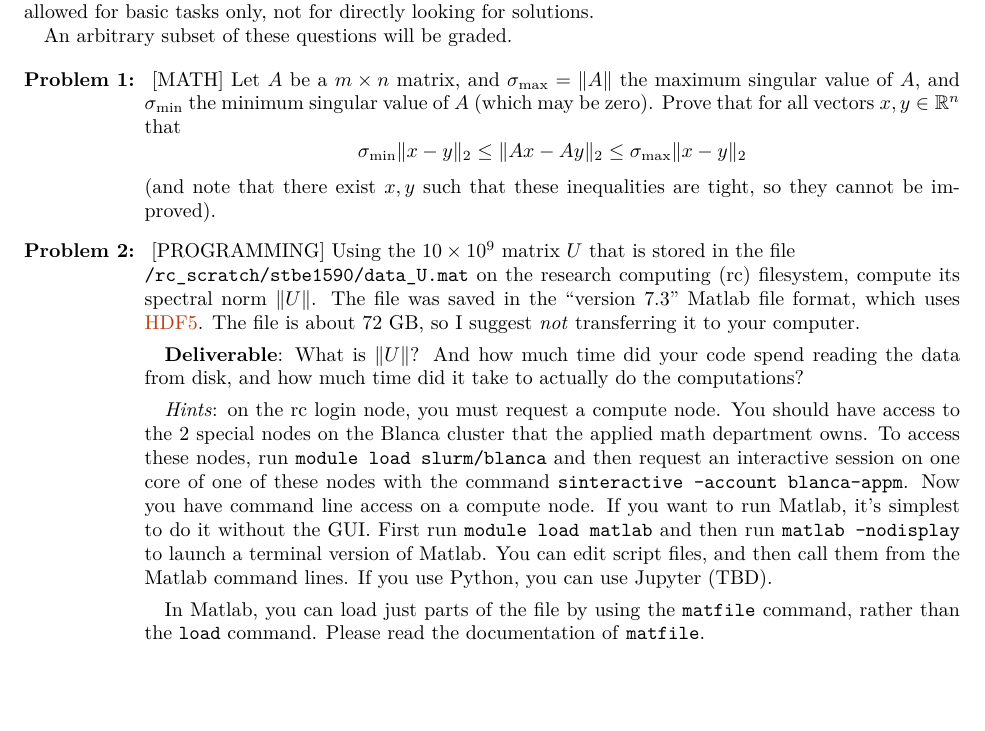
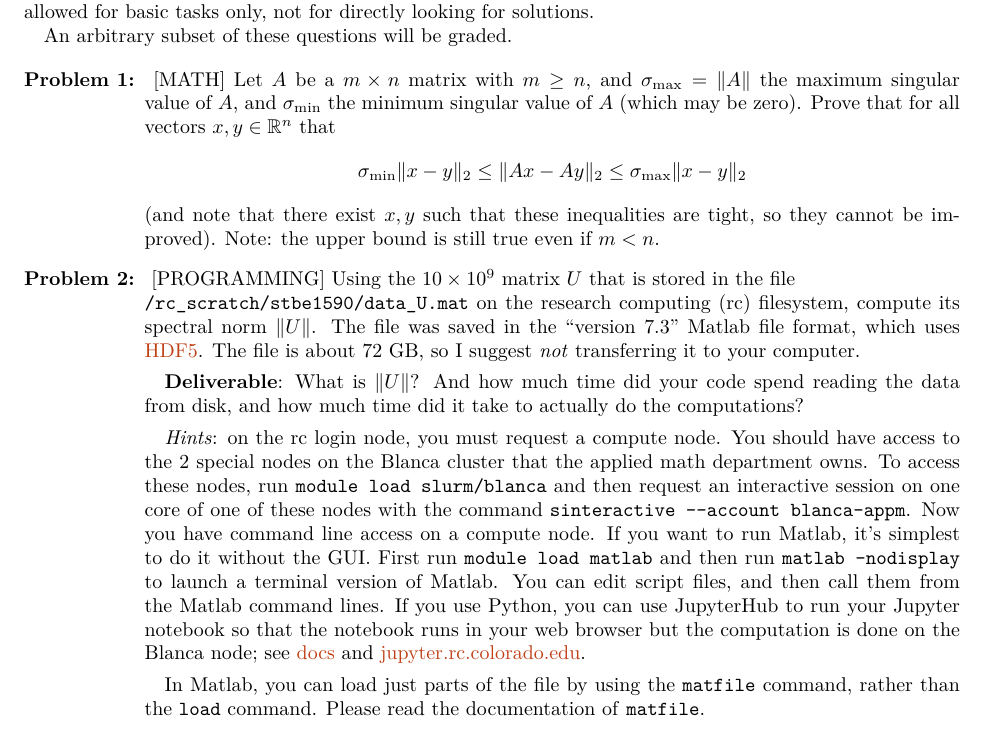
Before and after one commit to stephenbeckr/randomized-algorithm-class, a LaTeX problem sheet (Homeworks/APPM47205720Spr19_RandomizedAlgos_Homework04.tex): part of page 1 of 2, cut so that both start at the same text, the shorter picture padded with empty space. Compiled offline with pdfLaTeX; a LaTeX package or settings file that is missing is left out.

Commit message:
Update to HW 4

```diff
--- a/Homeworks/APPM47205720Spr19_RandomizedAlgos_Homework04.tex
+++ b/Homeworks/APPM47205720Spr19_RandomizedAlgos_Homework04.tex
@@ -166,18 +148,18 @@ An arbitrary subset of these questions will be graded.
 
 \begin{enumerate}[align=left, leftmargin=*, label=\bfseries Problem \arabic*:]
 
-    \item \ [MATH] Let $A$ be a $m \times n$ matrix, and $\sigma_{\max} = \|A\|$ the maximum singular value of $A$, and $\sigma_{\min}$ the minimum singular value of $A$ (which may be zero).  Prove that for all vectors $x,y\in \R^n$ that
+    \item \ [MATH] Let $A$ be a $m \times n$ matrix with $m\ge n$, and $\sigma_{\max} = \|A\|$ the maximum singular value of $A$, and $\sigma_{\min}$ the minimum singular value of $A$ (which may be zero).  Prove that for all vectors $x,y\in \R^n$ that
     \[
     \sigma_{\min} \| x-y\|_2 \le \|Ax-Ay\|_2 \le \sigma_{\max}\|x-y\|_2
     \]
-    (and note that there exist $x,y$ such that these inequalities are tight, so they cannot be improved).
+    (and note that there exist $x,y$ such that these inequalities are tight, so they cannot be improved). Note: the upper bound is still true even if $m < n$.
 
     \item \ [PROGRAMMING] Using the $10 \times 10^9$ matrix $U$ that is stored in the file \\ \texttt{/rc\_scratch/stbe1590/data\_U.mat} on the research computing (rc) filesystem, compute its spectral norm $\|U\|$.
     The file was saved in the ``version 7.3'' Matlab file format, which uses \href{https://www.hdfgroup.org/}{HDF5}.  The file is about 72 GB, so I suggest \emph{not} transferring it to your computer.
 
     \textbf{Deliverable}: What is $\|U\|$? And how much time did your code spend reading the data from disk, and how much time did it take to actually do the computations?
 
-    \emph{Hints}: on the rc login node, you must request a compute node. You should have access to the 2 special nodes on the Blanca cluster that the applied math department owns. To access these nodes, run \texttt{module load slurm/blanca} and then request an interactive session on one core of one of these nodes with the command \texttt{sinteractive --account blanca-appm}.  Now you have command line access on a compute node.  If you want to run Matlab, it's simplest to do it without the GUI.  First run \texttt{module load matlab} and then run \texttt{matlab -nodisplay} to launch a terminal version of Matlab. You can edit script files, and then call them from the Matlab command lines.  If you use Python, you can use Jupyter (TBD).
+    \emph{Hints}: on the rc login node, you must request a compute node. You should have access to the 2 special nodes on the Blanca cluster that the applied math department owns. To access these nodes, run \texttt{module load slurm/blanca} and then request an interactive session on one core of one of these nodes with the command \texttt{sinteractive -{}-account blanca-appm}.  Now you have command line access on a compute node.  If you want to run Matlab, it's simplest to do it without the GUI.  First run \texttt{module load matlab} and then run \texttt{matlab -nodisplay} to launch a terminal version of Matlab. You can edit script files, and then call them from the Matlab command lines.  If you use Python, you can use JupyterHub to run your Jupyter notebook so that the notebook runs in your web browser but the computation is done on the Blanca node; see \href{https://curc.readthedocs.io/en/latest/gateways/jupyterhub.html}{docs} and \href{https://jupyter.rc.colorado.edu/}{jupyter.rc.colorado.edu}.
 
 
     In Matlab, you can load just parts of the file by using the \texttt{matfile} command, rather than the \texttt{load} command. Please read the documentation of \texttt{matfile}.
```
Also changed, not shown: Homeworks/APPM47205720Spr19_RandomizedAlgos_Homework04.pdf, Homeworks/APPM47205720Spr19_RandomizedAlgos_Homework04.tex (18 more changed lines).
